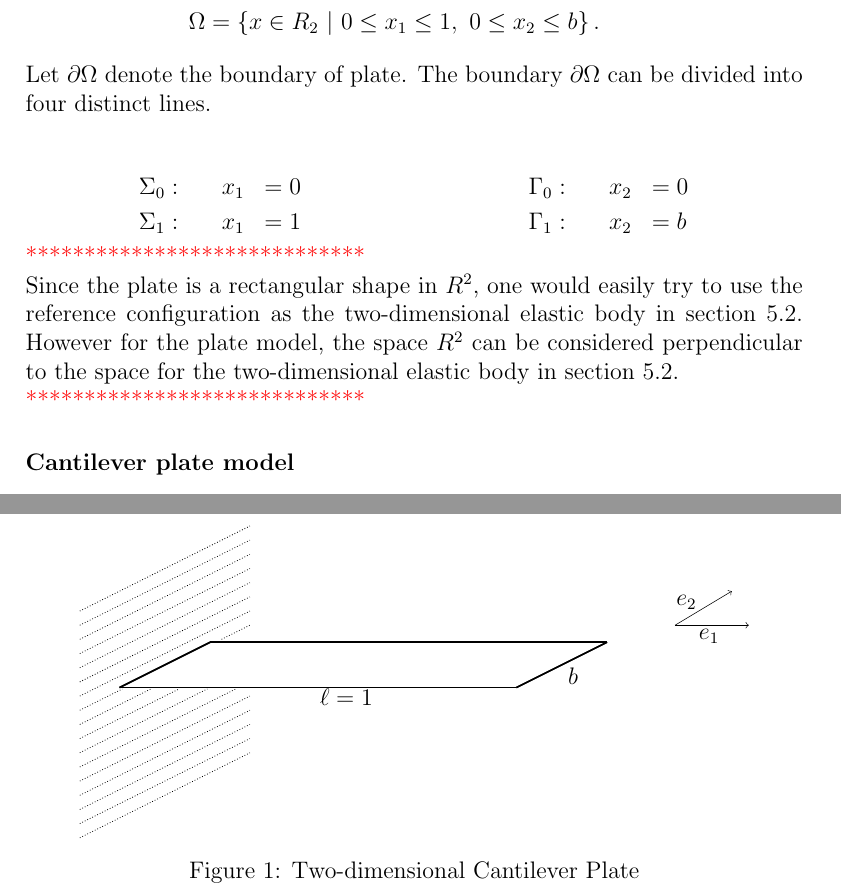
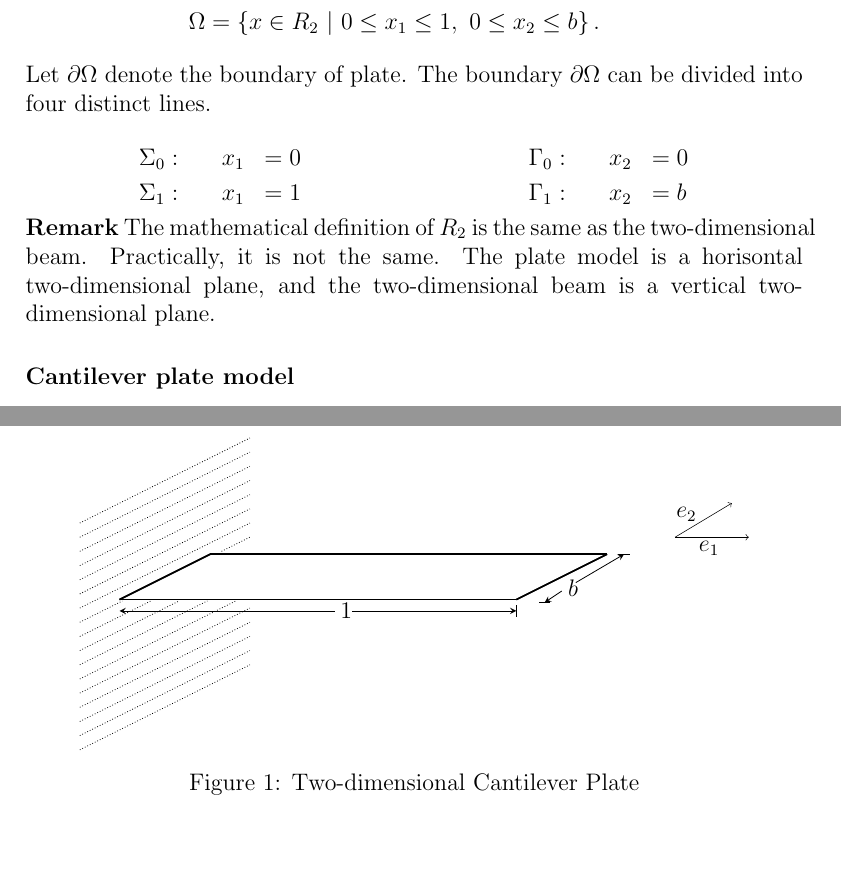
Before and after one commit to Propagandalf-7/masters, a LaTeX document (files/Chapter5/PlateModel.tex): two parts of pages 1 and 2 of 7, joined at a grey line, cut so that both start at the same text, the shorter picture padded with empty space. Compiled offline with pdfLaTeX.

Commit message:
Checked Chapter 5

```diff
--- a/files/Chapter5/PlateModel.tex
+++ b/files/Chapter5/PlateModel.tex
@@ -8,7 +8,7 @@ Let $\left\{e_1,e_2\right\}$ be a right-handed orthonormal basis for $R^2$. Deno
 \begin{eqnarray*}
 	\Omega = \left \{ x \in R_2 \ | \ 0 \leq x_1 \leq 1, \ 0 \leq x_2 \leq b \right \}.
 \end{eqnarray*}
-Let $\partial \Omega$ denote the boundary of plate. The boundary $\partial \Omega$ can be divided into four distinct lines.\\
+Let $\partial \Omega$ denote the boundary of plate. The boundary $\partial \Omega$ can be divided into four distinct lines.
 
 \noindent\begin{minipage}{.5\linewidth}
 	\begin{eqnarray*}
@@ -23,9 +23,7 @@ Let $\partial \Omega$ denote the boundary of plate. The boundary $\partial \Omeg
 	\end{eqnarray*}
 \end{minipage}\\
 
-\textcolor{red}{*****************************}\\
-Since the plate is a rectangular shape in $R^2$, one would easily try to use the reference configuration as the two-dimensional elastic body in section 5.2. However for the plate model, the space $R^2$ can be considered perpendicular to the space for the two-dimensional elastic body in section 5.2.\\
-\textcolor{red}{*****************************}
+\textbf{Remark} The mathematical definition of $R_2$ is the same as the two-dimensional beam. Practically, it is not the same. The plate model is a horisontal two-dimensional plane, and the two-dimensional beam is a vertical two-dimensional plane.
 
 \subsubsection{Cantilever plate model}
 Consider a rectangular plate clamped rigidly to a surface at the edge $\Sigma_0$. The plate is free hanging on the remaining edges and there is not external force acting on the plate. The plate is be modelled using the Reissner-Mindlin plate theory that is presented in section \ref{ssec:P_Model:ModelProblems} as Problem P-1.\\
@@ -62,9 +60,16 @@ Consider a rectangular plate clamped rigidly to a surface at the edge $\Sigma_0$
 		\draw[scale=0.5, domain=-3:3, smooth, variable=\x,densely dotted] plot ({\x}, {0.5*\x-3.5});
 		\draw[scale=0.5, domain=-3:3, smooth, variable=\x,densely dotted] plot ({\x}, {0.5*\x-4});
 
+		\node at (7.2,0.1) {$b$};
+		\draw[-stealth] (7.25,0.2) -- (8.1,0.7);
+		\draw (8,0.7) -- (8.2,0.7);
+		\draw[-stealth] (7,0.05) -- (6.7,-0.15);
+		\draw (6.6,-0.15) -- (6.8,-0.15);
 
-		\node at (7.2,0.1) {$b$};
-		\node at (3.2,-0.27) {$\ell = 1$};
+		\node at (3.2,-0.3) {$1$};
+		\draw[stealth-] (-0.8,-0.3) -- (3,-0.3);
+		\draw[stealth-] (6.2,-0.3) -- (3.3,-0.3);
+		\draw (6.2,-0.2) -- (6.2,-0.4);
 
 		%\node at (6.5,0.3) {$\Sigma_1$};
 		%\node at (0.51,0.3) {$\Sigma_0$};
```
Also changed, not shown: files/Chapter6/3D_FEM.tex (+0 -1 lines), files/Chapter5/PlateModel.tex (3 more changed lines).
